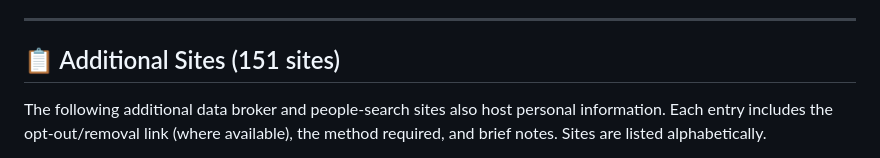
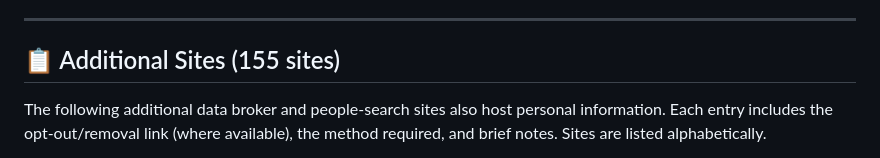
Before and after one commit to thumpersecure/opt-out-manual-2026, a Markdown page: README.md, the part around one of its changes. Drawn GitHub-style.

```diff
--- a/README.md
+++ b/README.md
@@ -653,7 +653,7 @@ Thank you,
 
 -----
 
-## 📋 Additional Sites (151 sites)
+## 📋 Additional Sites (155 sites)
 
 The following additional data broker and people-search sites also host personal information. Each entry includes the opt-out/removal link (where available), the method required, and brief notes. Sites are listed alphabetically.
 
```
Also changed, not shown: other parts of README.md (+9 -5 lines).
